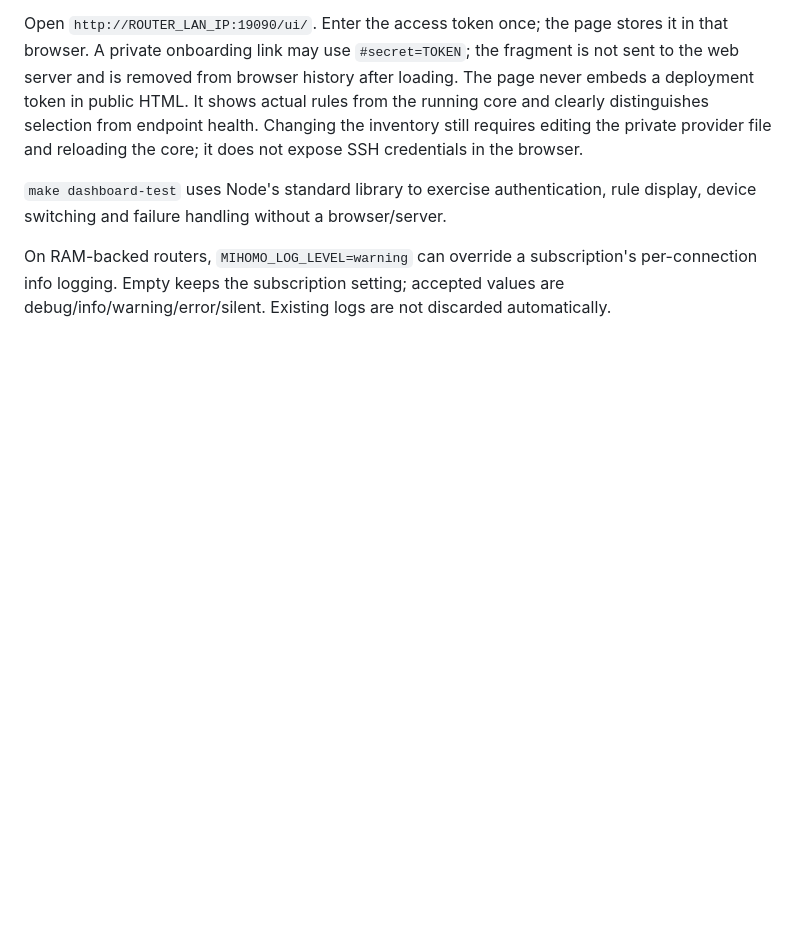
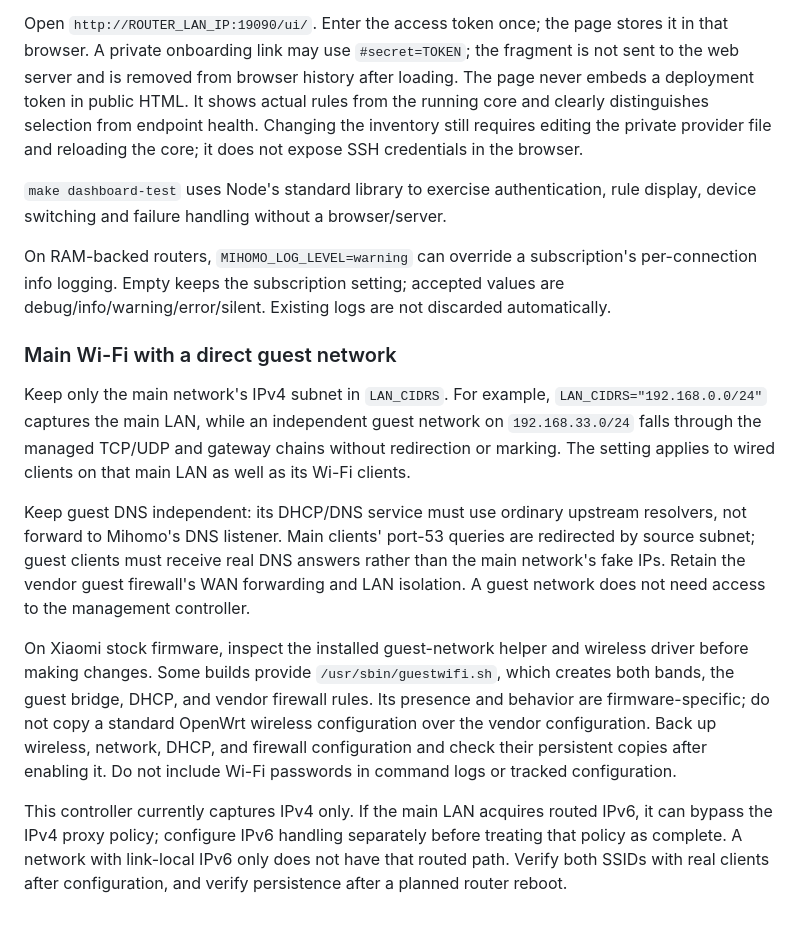
Before and after one commit to lukewang1024/mihomo-router, a Markdown page: README.md, the part around the change. Drawn GitHub-style; blank space fills up the shorter version.

Commit message:
docs: describe main LAN proxy and direct guest Wi-Fi

```diff
--- a/README.md
+++ b/README.md
@@ -453,3 +453,33 @@ rule display, device switching and failure handling without a browser/server.
 On RAM-backed routers, `MIHOMO_LOG_LEVEL=warning` can override a subscription's
 per-connection info logging. Empty keeps the subscription setting; accepted values
 are debug/info/warning/error/silent. Existing logs are not discarded automatically.
+
+### Main Wi-Fi with a direct guest network
+
+Keep only the main network's IPv4 subnet in `LAN_CIDRS`. For example,
+`LAN_CIDRS="192.168.0.0/24"` captures the main LAN, while an independent guest
+network on `192.168.33.0/24` falls through the managed TCP/UDP and gateway
+chains without redirection or marking. The setting applies to wired clients
+on that main LAN as well as its Wi-Fi clients.
+
+Keep guest DNS independent: its DHCP/DNS service must use ordinary upstream
+resolvers, not forward to Mihomo's DNS listener. Main clients' port-53 queries
+are redirected by source subnet; guest clients must receive real DNS answers
+rather than the main network's fake IPs. Retain the vendor guest firewall's
+WAN forwarding and LAN isolation. A guest network does not need access to the
+management controller.
+
+On Xiaomi stock firmware, inspect the installed guest-network helper and
+wireless driver before making changes. Some builds provide
+`/usr/sbin/guestwifi.sh`, which creates both bands, the guest bridge, DHCP, and
+vendor firewall rules. Its presence and behavior are firmware-specific; do not
+copy a standard OpenWrt wireless configuration over the vendor configuration.
+Back up wireless, network, DHCP, and firewall configuration and check their
+persistent copies after enabling it. Do not include Wi-Fi passwords in command
+logs or tracked configuration.
+
+This controller currently captures IPv4 only. If the main LAN acquires routed
+IPv6, it can bypass the IPv4 proxy policy; configure IPv6 handling separately
+before treating that policy as complete. A network with link-local IPv6 only
+does not have that routed path. Verify both SSIDs with real clients after
+configuration, and verify persistence after a planned router reboot.
```
